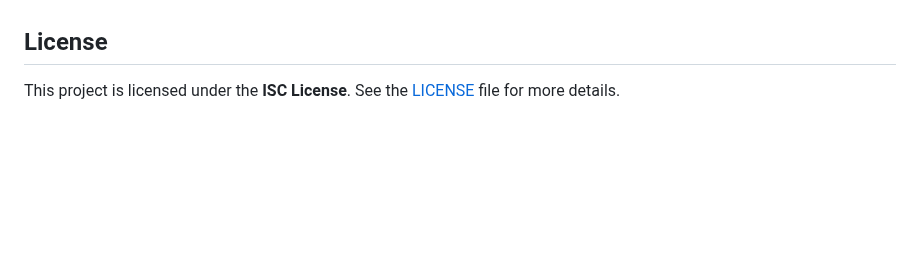
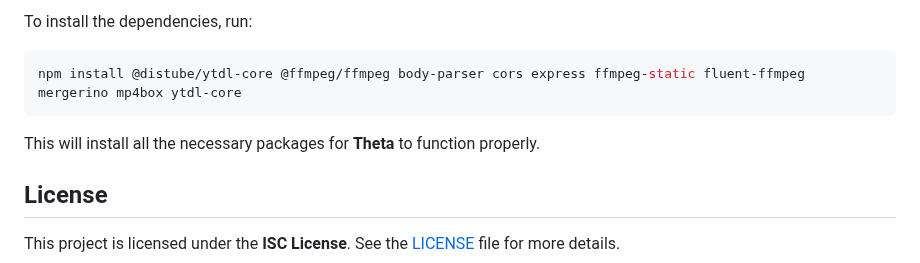
Before and after one commit to manoj-chavan-13/theta, a Markdown page: README.md, the part around one of its changes. GitHub-like rendering; blank space fills up the shorter version.

````diff
--- a/README.md
+++ b/README.md
@@ -98,3 +175,13 @@ We welcome and encourage contributions to **Theta**! To get involved, please fol
+To install the dependencies, run:
+
+```bash
+npm install @distube/ytdl-core @ffmpeg/ffmpeg body-parser cors express ffmpeg-static fluent-ffmpeg mergerino mp4box ytdl-core
+```
+
+This will install all the necessary packages for **Theta** to function properly.
+
+
+
 ## License
 
 This project is licensed under the **ISC License**. See the [LICENSE](LICENSE) file for more details.
````
Also changed, not shown: other parts of README.md (+77 -0 lines).
